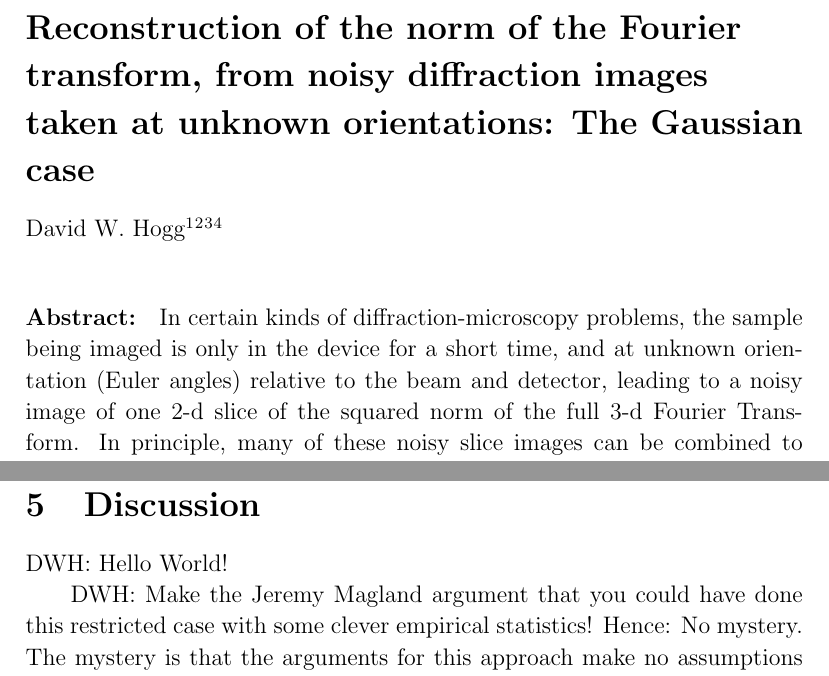
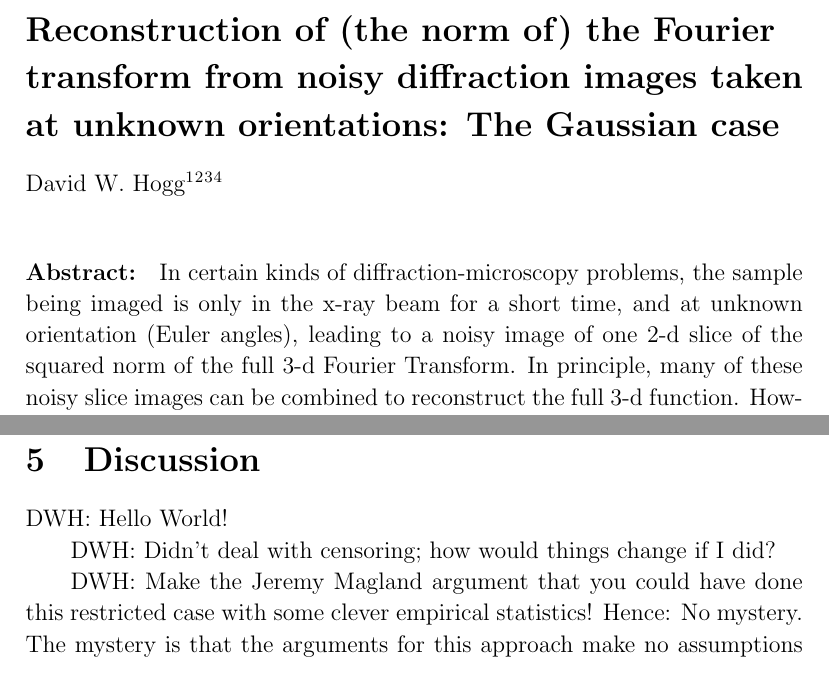
Before and after one commit to davidwhogg/DiffractionMicroscopy, a LaTeX document (papers/gaussian.tex): two parts of pages 1 and 6 of 8, joined at a grey line, cut so that both start at the same text. Compiled offline with pdfLaTeX; a LaTeX package or settings file that is missing is left out.

Commit message:
abstract and title

```diff
--- a/papers/gaussian.tex
+++ b/papers/gaussian.tex
@@ -20,7 +20,7 @@
 \setlength{\parskip}{0ex}
 
 % text definitions
-\newcommand{\doi}[1]{\url{http://doi.org/#1}}
+\newcommand{\doi}[1]{{\footnotesize \url{http://doi.org/#1}}}
 
 % math definitions
 \newcommand{\normal}{\mathscr{N}}
@@ -53,9 +53,8 @@ David W. Hogg%
 
 \paragraph{Abstract:}
 In certain kinds of diffraction-microscopy problems, the sample being
-imaged is only in the device for a short time, and at unknown
-orientation (Euler angles) relative to the beam and detector,
-leading to a noisy image of one 2-d slice
+imaged is only in the x-ray beam for a short time, and at unknown
+orientation (Euler angles), leading to a noisy image of one 2-d slice
 of the squared norm of the full 3-d Fourier Transform.
 In principle, many of these noisy slice images can be combined to
 reconstruct the full 3-d function.
@@ -311,3 +310,4 @@ number of photons per image drops.
 
 DWH: Hello World!
 
+DWH: Didn't deal with censoring; how would things change if I did?
```
Also changed, not shown: papers/gaussian.tex (7 more changed lines).
